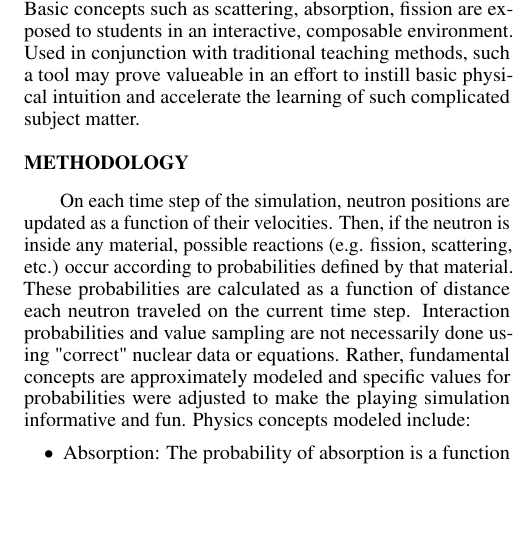
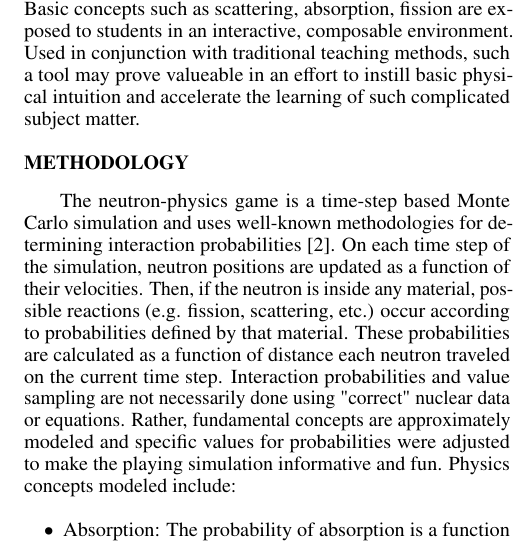
Before and after one commit to rwcarlsen/ans15w-reactor, a LaTeX document (summary.tex): part of one column of page 1 of 4, cut so that both start at the same text, the shorter picture padded with empty space. Compiled offline with pdfLaTeX.

Commit message:
add 705 citation

```diff
--- a/summary.tex
+++ b/summary.tex
@@ -44,14 +44,16 @@ such complicated subject matter.
 %%%%%%%%%%%%%%%%%%%%%%%%%%%%%%%%%%%%%%%%%%%%%%%%%%%%%%%%%%%%%%%%%%%%%%%%%%%%%%%%
 \section{Methodology}
 
-On each time step of the simulation, neutron positions are updated as a
-function of their velocities.  Then, if the neutron is inside any material,
-possible reactions (e.g. fission, scattering, etc.) occur according to
-probabilities defined by that material.  These probabilities are calculated as
-a function of distance each neutron traveled on the current time step.
-Interaction probabilities and value sampling are not necessarily done using
-"correct" nuclear data or equations.  Rather, fundamental concepts are
-approximately modeled and specific values for probabilities were adjusted to
+The neutron-physics game is a time-step based Monte Carlo simulation and uses
+well-known methodologies for determining interaction probabilities
+\cite{lewis1984computational}. On each time step of the simulation, neutron
+positions are updated as a function of their velocities.  Then, if the neutron
+is inside any material, possible reactions (e.g. fission, scattering, etc.)
+occur according to probabilities defined by that material.  These probabilities
+are calculated as a function of distance each neutron traveled on the current
+time step.  Interaction probabilities and value sampling are not necessarily
+done using "correct" nuclear data or equations.  Rather, fundamental concepts
+are approximately modeled and specific values for probabilities were adjusted to
 make the playing simulation informative and fun.  Physics concepts modeled
 include:
 
```
Also changed, not shown: bibliography.bib (+7 -0 lines).
